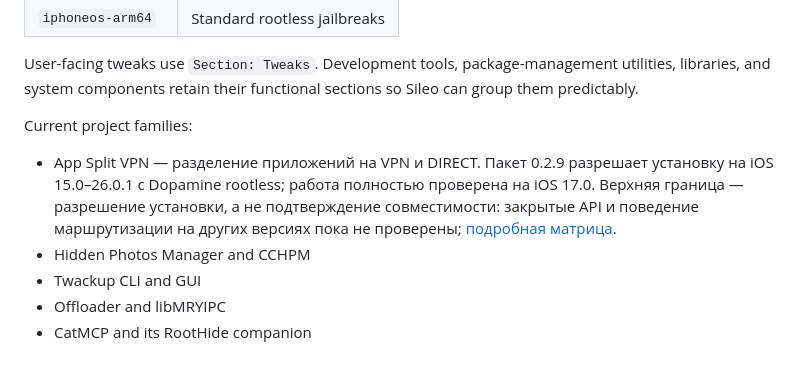
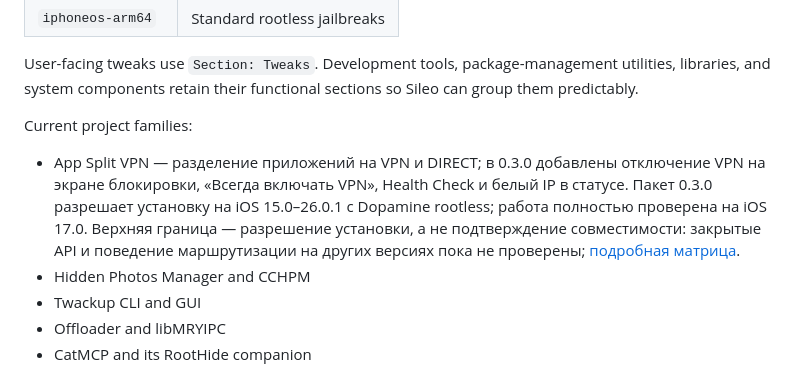
Before and after one commit to chelaxian/ios.ratu.sh, a Markdown page: README.md, the part around the change. Rendered like a GitHub page.

```diff
--- a/README.md
+++ b/README.md
@@ -17,7 +17,7 @@ Sileo can group them predictably.
 
 Current project families:
 
-- App Split VPN — разделение приложений на VPN и DIRECT. Пакет 0.2.9 разрешает установку на iOS 15.0–26.0.1 с Dopamine rootless; работа полностью проверена на iOS 17.0. Верхняя граница — разрешение установки, а не подтверждение совместимости: закрытые API и поведение маршрутизации на других версиях пока не проверены; [подробная матрица](source/AppSplitVPN-rootless/README.md#совместимость).
+- App Split VPN — разделение приложений на VPN и DIRECT; в 0.3.0 добавлены отключение VPN на экране блокировки, «Всегда включать VPN», Health Check и белый IP в статусе. Пакет 0.3.0 разрешает установку на iOS 15.0–26.0.1 с Dopamine rootless; работа полностью проверена на iOS 17.0. Верхняя граница — разрешение установки, а не подтверждение совместимости: закрытые API и поведение маршрутизации на других версиях пока не проверены; [подробная матрица](source/AppSplitVPN-rootless/README.md#совместимость).
 - Hidden Photos Manager and CCHPM
 - Twackup CLI and GUI
 - Offloader and libMRYIPC
```
Also changed, not shown: source/AppSplitVPN-rootless/README.md (+2 -1 lines).
